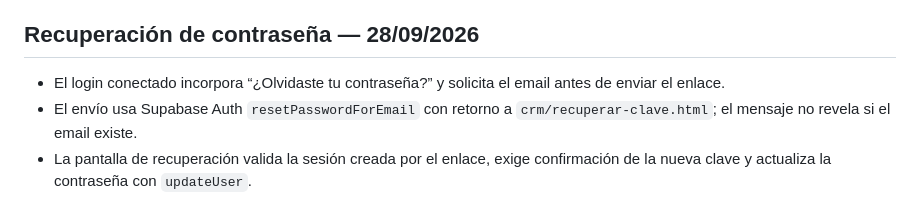
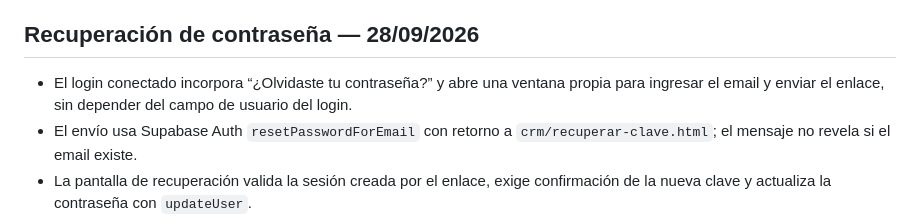
Before and after one commit to banegaluis/lasolucion-web, a Markdown page: crm/docs/features.md, the part around the change. Rendered like a GitHub page.

Commit message:
Documentar ventana de recuperación

```diff
--- a/crm/docs/features.md
+++ b/crm/docs/features.md
@@ -62,7 +62,7 @@ Actualizado: 28/09/2026. Base de esta etapa: `5d49df9`.
 
 ## Recuperación de contraseña — 28/09/2026
 
-- El login conectado incorpora “¿Olvidaste tu contraseña?” y solicita el email antes de enviar el enlace.
+- El login conectado incorpora “¿Olvidaste tu contraseña?” y abre una ventana propia para ingresar el email y enviar el enlace, sin depender del campo de usuario del login.
 - El envío usa Supabase Auth `resetPasswordForEmail` con retorno a `crm/recuperar-clave.html`; el mensaje no revela si el email existe.
 - La pantalla de recuperación valida la sesión creada por el enlace, exige confirmación de la nueva clave y actualiza la contraseña con `updateUser`.
 - Después del cambio se cierra la sesión de recuperación y se vuelve al login con confirmación visible.
```
